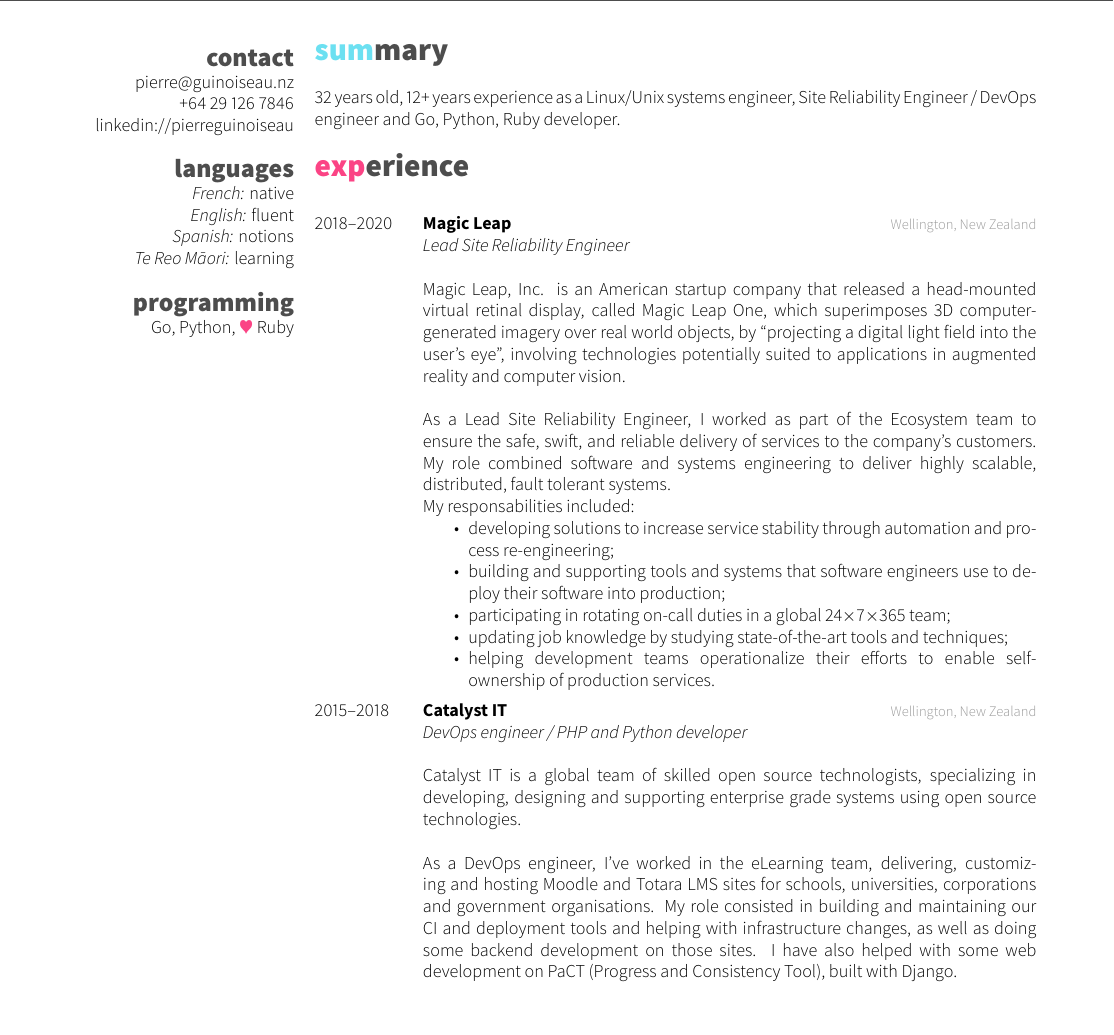
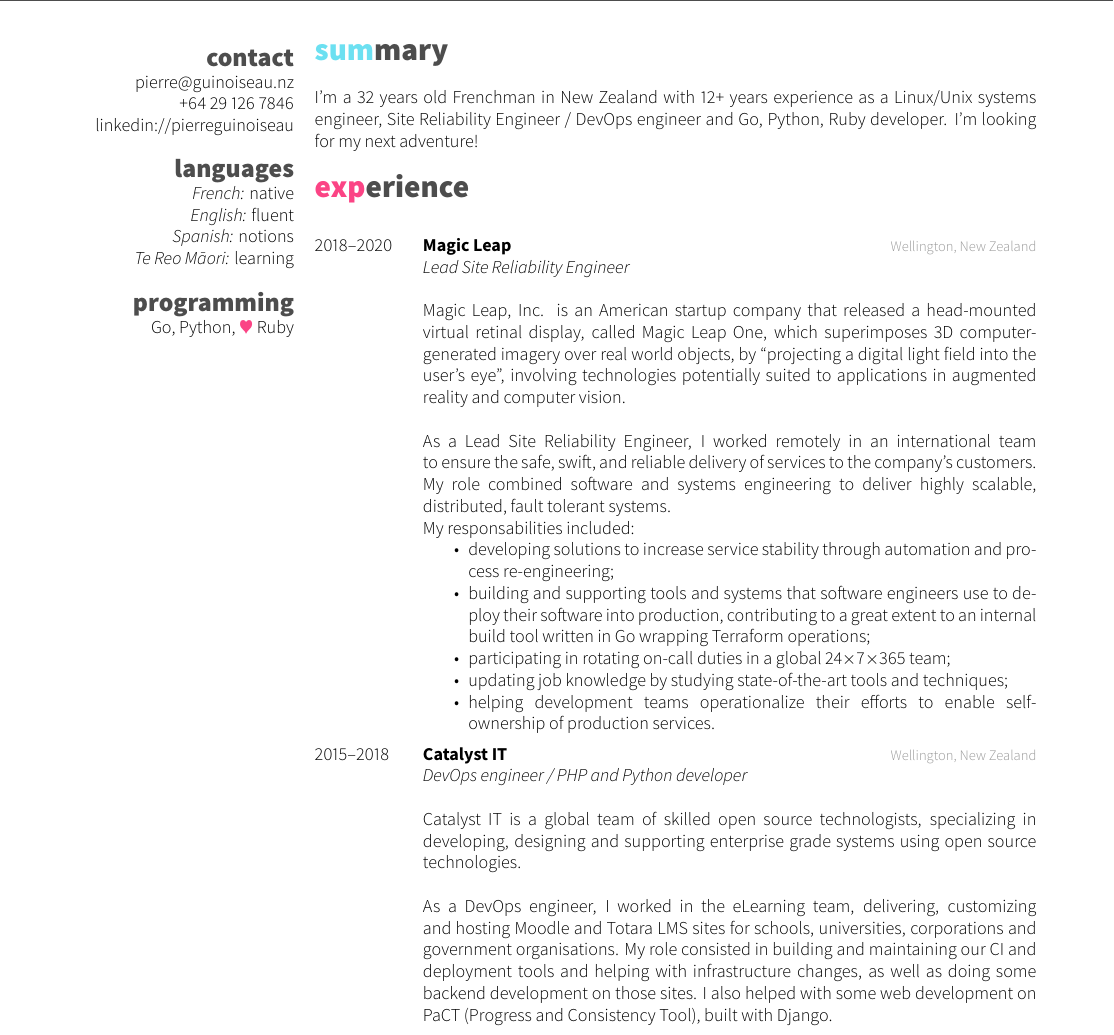
Before and after one commit to peikk0/cv, a LaTeX CV (cv.tex): part of page 1 of 3, cut so that both start at the same text. The pictures show the PDF file cv.pdf that the author committed with the source.

Commit message:
Some rewording and spelling fixes

```diff
--- a/cv.tex
+++ b/cv.tex
@@ -33,8 +33,9 @@
 
 \section{summary}
 
-32 years old, 12+ years experience as a Linux/Unix systems engineer, Site
-Reliability Engineer / DevOps engineer and Go, Python, Ruby developer.
+I'm a 32 years old Frenchman in New Zealand with 12+ years experience as a
+Linux/Unix systems engineer, Site Reliability Engineer / DevOps engineer and
+Go, Python, Ruby developer. I'm looking for my next adventure!
 
 
 
@@ -56,18 +57,20 @@
       technologies potentially suited to applications in augmented reality and
       computer vision. \\
       \\
-      As a Lead Site Reliability Engineer, I worked as part of the Ecosystem
-      team to ensure the safe, swift, and reliable delivery of services to
-      the company's customers. My role combined software and systems
-      engineering to deliver highly scalable, distributed, fault tolerant
-      systems.
+      As a Lead Site Reliability Engineer, I worked remotely in an
+      international team to ensure the safe, swift, and reliable delivery of
+      services to the company's customers. My role combined software and
+      systems engineering to deliver highly scalable, distributed, fault
+      tolerant systems.
       \\
       My responsabilities included:
       \begin{itemize}
         \item developing solutions to increase service stability through
               automation and process re-engineering;
         \item building and supporting tools and systems that software engineers
-              use to deploy their software into production;
+              use to deploy their software into production,
+              contributing to a great extent to an internal build tool written
+              in Go wrapping Terraform operations;
         \item participating in rotating on-call duties in a global
               24$\times$7$\times$365 team;
         \item updating job knowledge by studying state-of-the-art tools and
@@ -88,13 +91,13 @@
       specializing in developing, designing and supporting enterprise grade
       systems using open source technologies. \\
       \\
-      As a DevOps engineer, I've worked in the eLearning team, delivering,
+      As a DevOps engineer, I worked in the eLearning team, delivering,
       customizing and hosting Moodle and Totara LMS sites for schools,
       universities, corporations and government organisations. My role
       consisted in building and maintaining our CI and deployment tools and
       helping with infrastructure changes, as well as doing some backend
-      development on those sites. I have also helped with some web development
-      on PaCT (Progress and Consistency Tool), built with Django.
+      development on those sites. I also helped with some web development on
+      PaCT (Progress and Consistency Tool), built with Django.
     }
 
   \entry
```
Also changed, not shown: cv.pdf, cv.tex (23 more changed lines).
